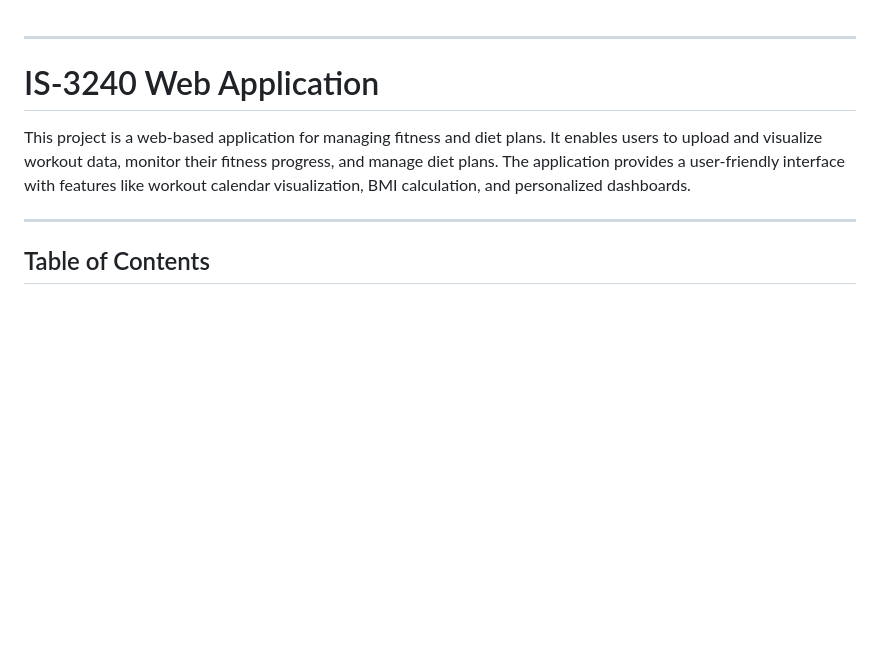
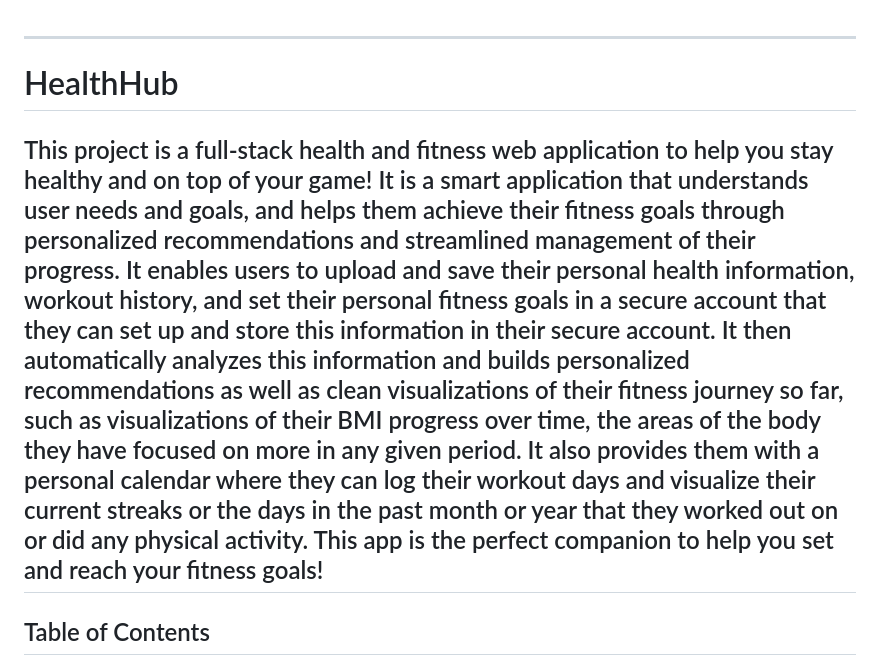
Before and after one commit to ishfaqmalik441/HealthHub, a Markdown page: README.md, the part around the change. Rendered like a GitHub page; blank space fills up the shorter version.

```diff
--- a/README.md
+++ b/README.md
@@ -2,10 +2,9 @@
 
 ---
 
-# IS-3240 Web Application
+# HealthHub
 
-This project is a web-based application for managing fitness and diet plans. It enables users to upload and visualize workout data, monitor their fitness progress, and manage diet plans. The application provides a user-friendly interface with features like workout calendar visualization, BMI calculation, and personalized dashboards.
-
+This project is a full-stack health and fitness web application to help you stay healthy and on top of your game! It is a smart application that understands user needs and goals, and helps them achieve their fitness goals through personalized recommendations and streamlined management of their progress. It enables users to upload and save their personal health information, workout history, and set their personal fitness goals in a secure account that they can set up and store this information in their secure account. It then automatically analyzes this information and builds personalized recommendations as well as clean visualizations of their fitness journey so far, such as visualizations of their BMI progress over time, the areas of the body they have focused on more in any given period. It also provides them with a personal calendar where they can log their workout days and visualize their current streaks or the days in the past month or year that they worked out on or did any physical activity. This app is the perfect companion to help you set and reach your fitness goals!
 ---
 
 ## Table of Contents
```
